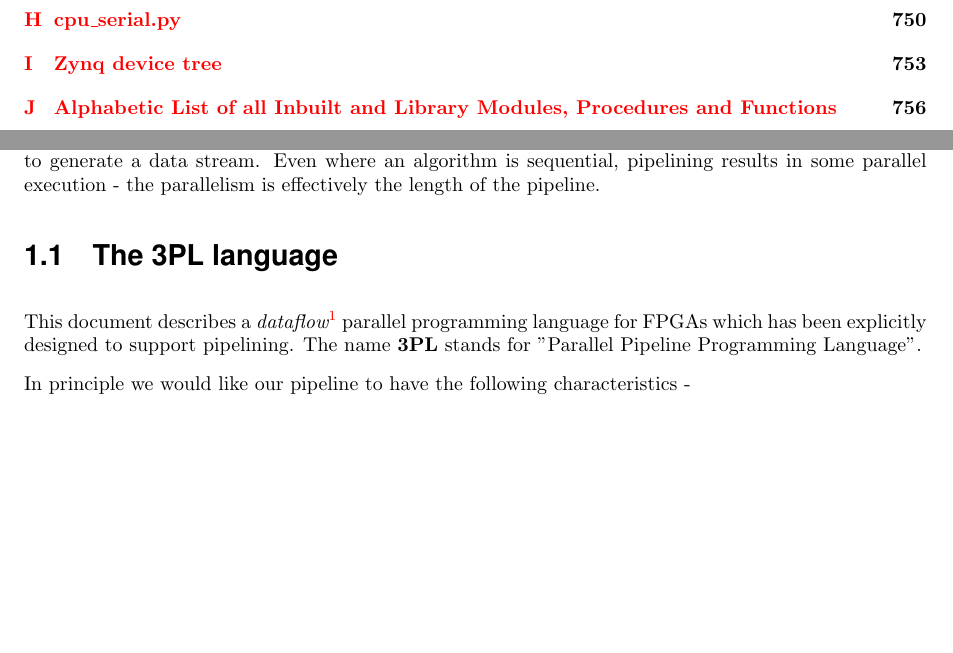
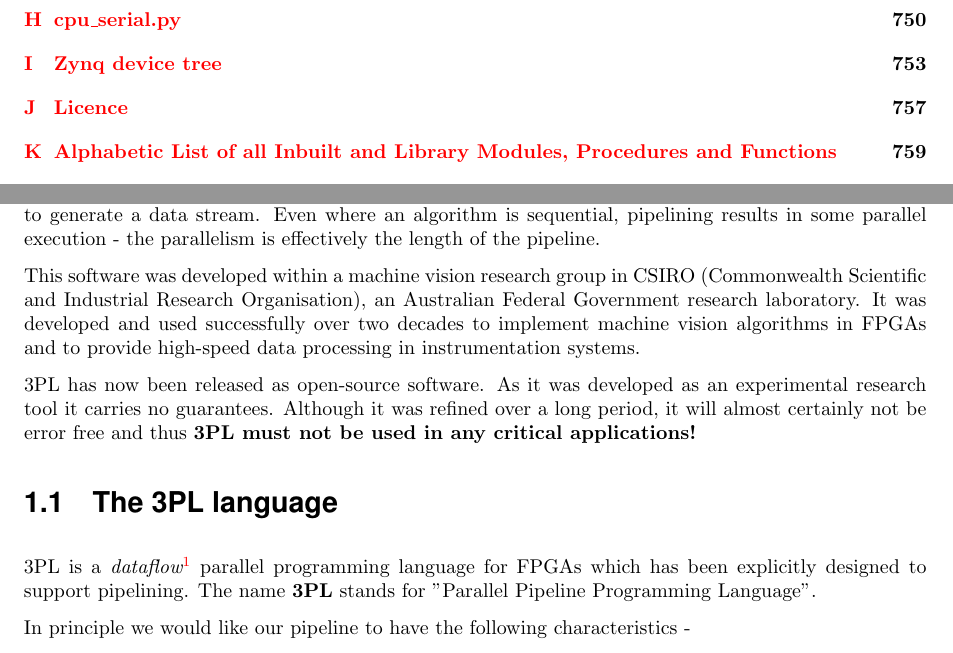
Before and after one commit to csiro/mr-3pl, a LaTeX thesis (doc/ref/doc.tex, which reads doc/ref/introduction.tex): two parts of pages 11 and 13 of 400, joined at a grey line, cut so that both start at the same text, the shorter picture padded with empty space. The pictures show the PDF file doc/ref/manual.pdf that the author committed with the source.

Commit message:
Software licence added.

```diff
--- a/doc/ref/introduction.tex
+++ b/doc/ref/introduction.tex
@@ -26,9 +26,21 @@
     pipelining results in some parallel execution - the parallelism
     is effectively the length of the pipeline.
 
+    This software was developed within a machine vision research group in
+    CSIRO (Commonwealth Scientific and Industrial Research Organisation), an
+    Australian Federal Government research laboratory. It was developed and
+    used successfully over two decades to implement machine vision
+    algorithms in FPGAs and to provide high-speed data processing in
+    instrumentation systems.
+
+    3PL has now been released as open-source software. As it was developed as
+    an experimental research tool it carries no guarantees. Although it was
+    refined over a long period, it will almost certainly not be error free and
+    thus {\bf 3PL must not be used in any critical applications!}
+
     \section{The 3PL language}
 
-        This document describes a {\em dataflow}\footnote{Dataflow was a name
+        3PL is a {\em dataflow}\footnote{Dataflow was a name
         given to data-driven computing architectures explored at Manchester
         University by Ian Watson and John Gurd in the late 1970s.} parallel
         programming language for FPGAs which has been explicitly designed to
```
Also changed, not shown: doc/ref/doc.tex (+2 -0 lines), doc/ref/manual.pdf.
